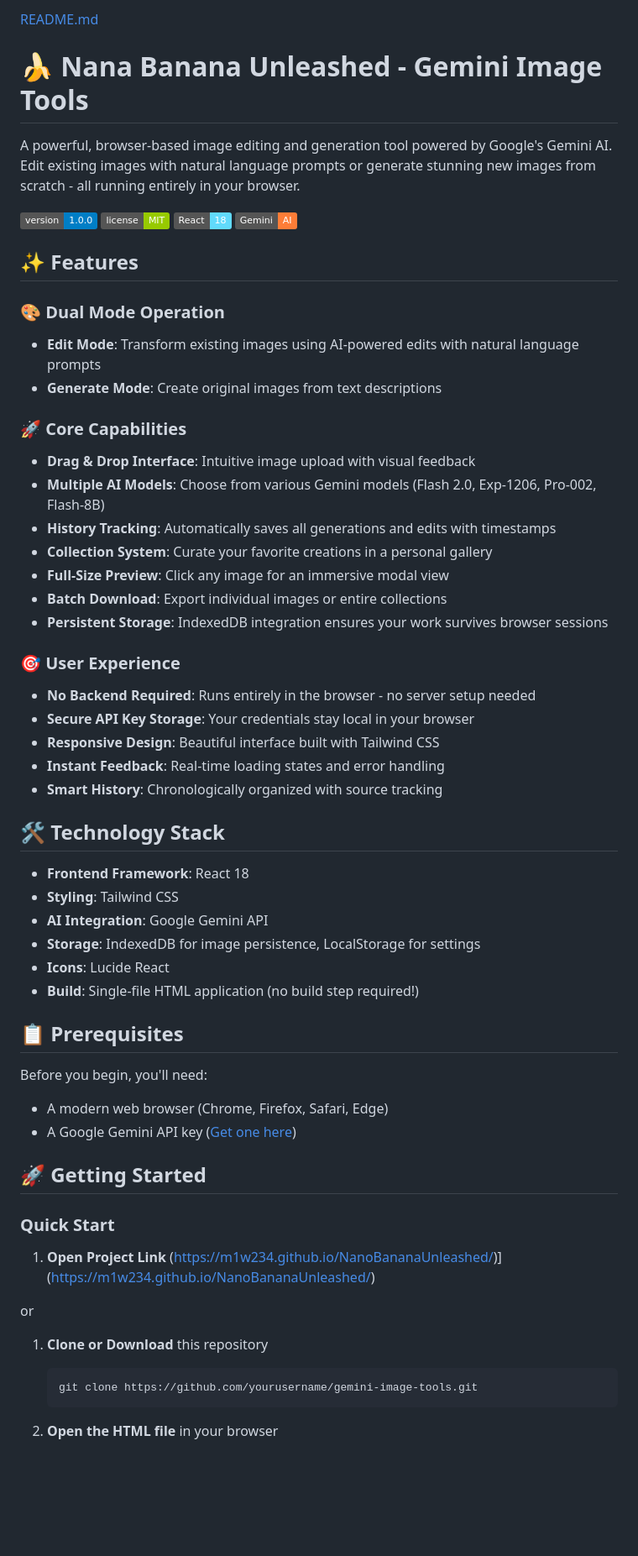
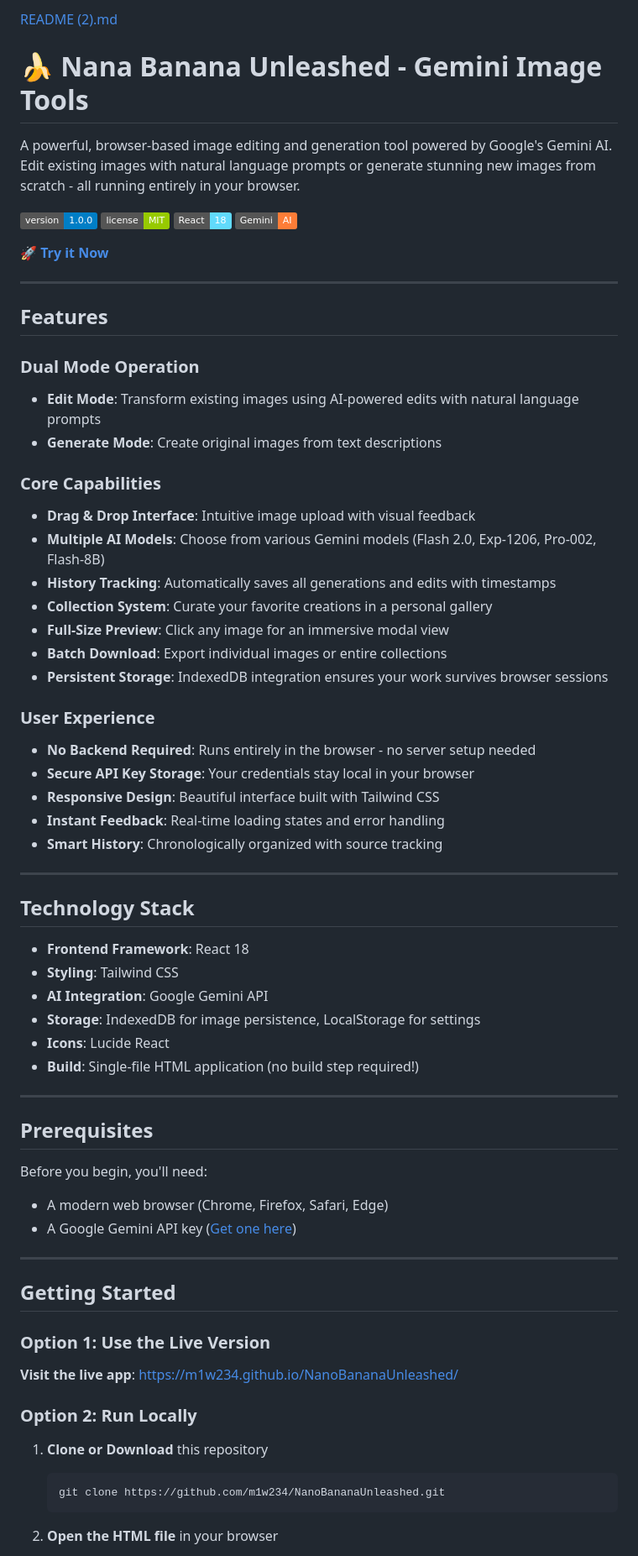
Before and after one commit to M1w234/NanoBananaUnleashed, a Markdown page: README.md, the part around one of its changes. Shown at 84% size. GitHub-like rendering; badges without logos; blank space fills up the shorter version.

````diff
--- a/README.md
+++ b/README.md
@@ -1,4 +1,4 @@
-[README.md](https://github.com/user-attachments/files/24564137/README.md)
+[README (2).md](https://github.com/user-attachments/files/24564354/README.2.md)
 # 🍌 Nana Banana Unleashed - Gemini Image Tools
 
 A powerful, browser-based image editing and generation tool powered by Google's Gemini AI. Edit existing images with natural language prompts or generate stunning new images from scratch - all running entirely in your browser.
@@ -8,13 +8,17 @@ A powerful, browser-based image editing and generation tool powered by Google's
 ![React](https://img.shields.io/badge/React-18-61dafb)
 ![Gemini](https://img.shields.io/badge/Gemini-AI-orange)
 
-## ✨ Features
+**[🚀 Try it Now](https://m1w234.github.io/NanoBananaUnleashed/)**
 
-### 🎨 Dual Mode Operation
+---
+
+## Features
+
+### Dual Mode Operation
 - **Edit Mode**: Transform existing images using AI-powered edits with natural language prompts
 - **Generate Mode**: Create original images from text descriptions
 
-### 🚀 Core Capabilities
+### Core Capabilities
 - **Drag & Drop Interface**: Intuitive image upload with visual feedback
 - **Multiple AI Models**: Choose from various Gemini models (Flash 2.0, Exp-1206, Pro-002, Flash-8B)
 - **History Tracking**: Automatically saves all generations and edits with timestamps
@@ -23,14 +27,16 @@ A powerful, browser-based image editing and generation tool powered by Google's
 - **Batch Download**: Export individual images or entire collections
 - **Persistent Storage**: IndexedDB integration ensures your work survives browser sessions
 
-### 🎯 User Experience
+### User Experience
 - **No Backend Required**: Runs entirely in the browser - no server setup needed
 - **Secure API Key Storage**: Your credentials stay local in your browser
 - **Responsive Design**: Beautiful interface built with Tailwind CSS
 - **Instant Feedback**: Real-time loading states and error handling
 - **Smart History**: Chronologically organized with source tracking
 
-## 🛠️ Technology Stack
+---
+
+## Technology Stack
 
 - **Frontend Framework**: React 18
 - **Styling**: Tailwind CSS
@@ -39,23 +45,27 @@ A powerful, browser-based image editing and generation tool powered by Google's
 - **Icons**: Lucide React
 - **Build**: Single-file HTML application (no build step required!)
 
-## 📋 Prerequisites
+---
+
+## Prerequisites
 
 Before you begin, you'll need:
 - A modern web browser (Chrome, Firefox, Safari, Edge)
 - A Google Gemini API key ([Get one here](https://aistudio.google.com/app/apikey))
 
-## 🚀 Getting Started
+---
 
-### Quick Start
-1. **Open Project Link**
-(https://m1w234.github.io/NanoBananaUnleashed/)](https://m1w234.github.io/NanoBananaUnleashed/)
+## Getting Started
 
-or
+### Option 1: Use the Live Version
+
+**Visit the live app**: [https://m1w234.github.io/NanoBananaUnleashed/](https://m1w234.github.io/NanoBananaUnleashed/)
+
+### Option 2: Run Locally
 
 1. **Clone or Download** this repository
    ```bash
-   git clone https://github.com/yourusername/gemini-image-tools.git
+   git clone https://github.com/m1w234/NanoBananaUnleashed.git
    ```
 
 2. **Open the HTML file** in your browser
````
Also changed, not shown: other parts of README.md (+34 -14 lines).
